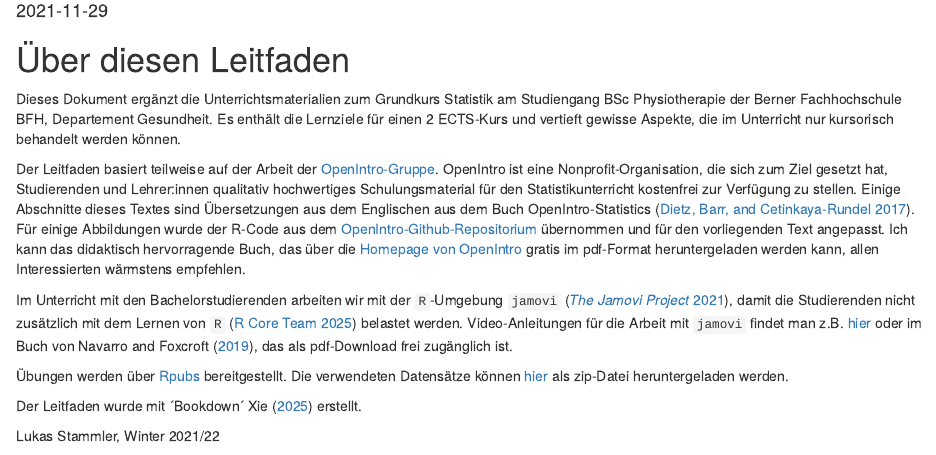
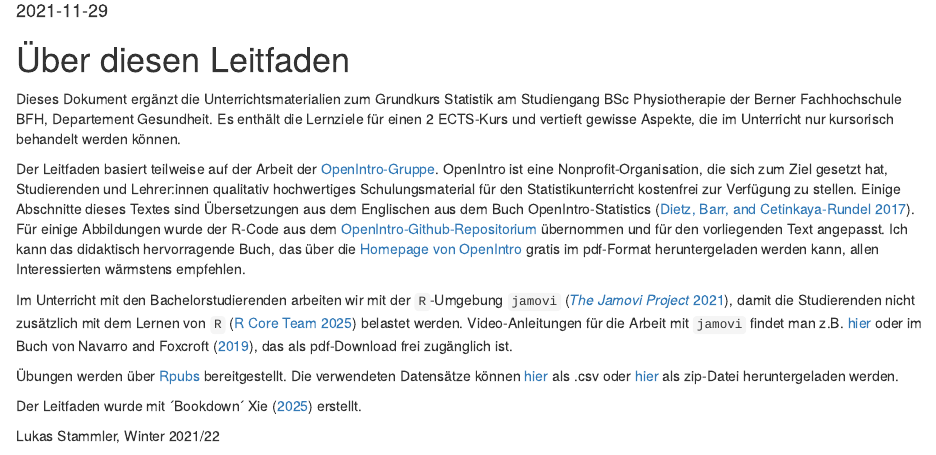
Before and after one commit to lukasstammler/statbook, an R Markdown document (index.Rmd): the page in a window 1100 px wide, from 100 px down. Rendered offline with R 4.5, knitr and Pandoc, with nearby package versions.

Commit message:
new data location on github added in index

```diff
--- a/index.Rmd
+++ b/index.Rmd
@@ -26,7 +26,7 @@ Im Unterricht mit den Bachelorstudierenden arbeiten wir mit der `R`-Umgebung `ja
 Studierenden nicht zusätzlich mit dem Lernen von `R` [@R-base] belastet werden. Video-Anleitungen für die Arbeit mit
 `jamovi` findet man z.B. [hier](https://datalab.cc/jamovi/) oder im Buch von @LearnStatJamovi, das als pdf-Download frei zugänglich ist.
 
-Übungen werden über [Rpubs](https://rpubs.com/stammler) bereitgestellt. Die verwendeten Datensätze können [hier](https://drive.google.com/drive/folders/1-83DTsYzGrgGVfoXKMpFKxrloAEMtDmh?usp=sharing) als zip-Datei
+Übungen werden über [Rpubs](https://rpubs.com/stammler) bereitgestellt. Die verwendeten Datensätze können [hier](https://github.com/lukasstammler/statbook/tree/main/data) als .csv oder  [hier](https://drive.google.com/drive/folders/1-83DTsYzGrgGVfoXKMpFKxrloAEMtDmh?usp=sharing) als zip-Datei
 heruntergeladen werden.
 
 Der Leitfaden wurde mit ´Bookdown´ @R-bookdown erstellt.
```
Also changed, not shown: docs/search_index.json, 2 other files.
